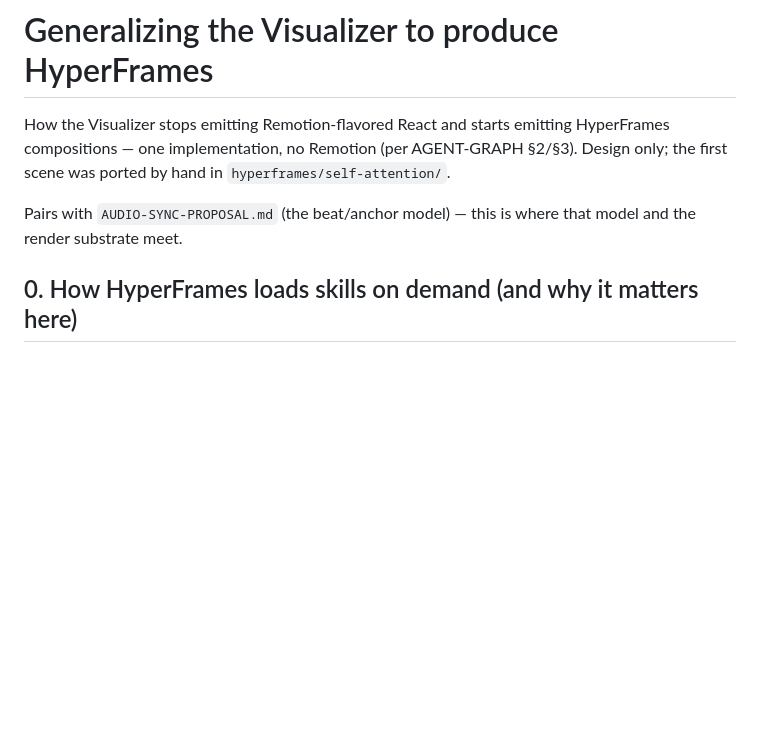
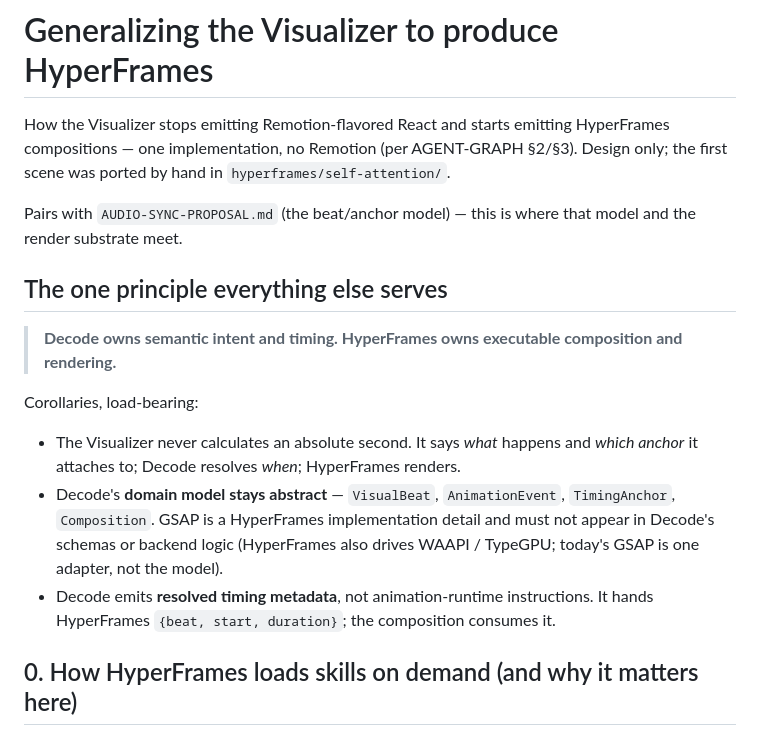
Before and after one commit to CodeWithMoin/decode, a Markdown page: VISUALIZER-TO-HYPERFRAMES.md, the part around one of its changes. Rendered like a GitHub page; blank space fills up the shorter version.

```diff
--- a/VISUALIZER-TO-HYPERFRAMES.md
+++ b/VISUALIZER-TO-HYPERFRAMES.md
@@ -6,6 +6,21 @@ Design only; the first scene was ported by hand in `hyperframes/self-attention/`
 
 Pairs with `AUDIO-SYNC-PROPOSAL.md` (the beat/anchor model) — this is where that
 model and the render substrate meet.
+
+## The one principle everything else serves
+
+> **Decode owns semantic intent and timing. HyperFrames owns executable
+> composition and rendering.**
+
+Corollaries, load-bearing:
+- The Visualizer never calculates an absolute second. It says *what* happens and
+  *which anchor* it attaches to; Decode resolves *when*; HyperFrames renders.
+- Decode's **domain model stays abstract** — `VisualBeat`, `AnimationEvent`,
+  `TimingAnchor`, `Composition`. GSAP is a HyperFrames implementation detail and
+  must not appear in Decode's schemas or backend logic (HyperFrames also drives
+  WAAPI / TypeGPU; today's GSAP is one adapter, not the model).
+- Decode emits **resolved timing metadata**, not animation-runtime instructions.
+  It hands HyperFrames `{beat, start, duration}`; the composition consumes it.
 
 ## 0. How HyperFrames loads skills on demand (and why it matters here)
 
```
Also changed, not shown: other parts of VISUALIZER-TO-HYPERFRAMES.md (+75 -21 lines).
